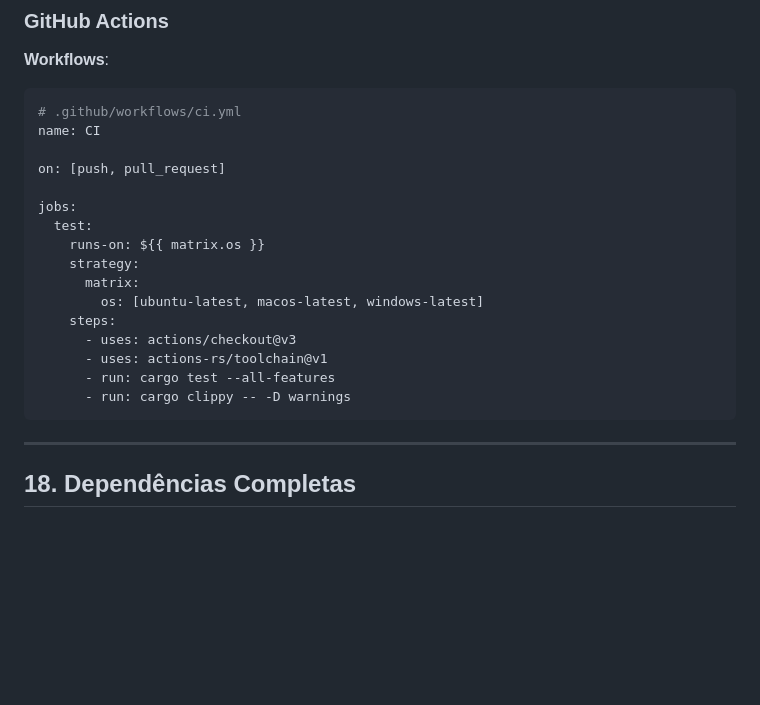
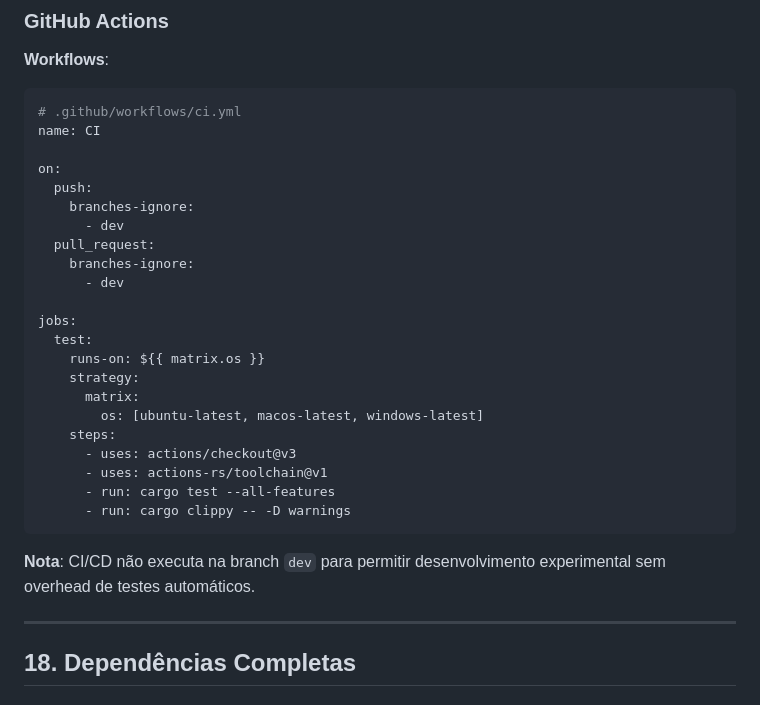
Before and after one commit to alexkads/VintageLightbox, a Markdown page: docs/05-STACK-TECNOLOGICO.md, the part around the change. Rendered like a GitHub page; blank space fills up the shorter version.

Commit message:
Update CI configuration to ignore 'dev' branch for push and pull request events

````diff
--- a/docs/05-STACK-TECNOLOGICO.md
+++ b/docs/05-STACK-TECNOLOGICO.md
@@ -504,7 +504,13 @@ rustflags = ["-C", "link-arg=-mmacosx-version-min=11.0"]
 # .github/workflows/ci.yml
 name: CI
 
-on: [push, pull_request]
+on:
+  push:
+    branches-ignore:
+      - dev
+  pull_request:
+    branches-ignore:
+      - dev
 
 jobs:
   test:
@@ -518,6 +524,8 @@ jobs:
       - run: cargo test --all-features
       - run: cargo clippy -- -D warnings
 ```
+
+**Nota**: CI/CD não executa na branch `dev` para permitir desenvolvimento experimental sem overhead de testes automáticos.
 
 ---
 
````
